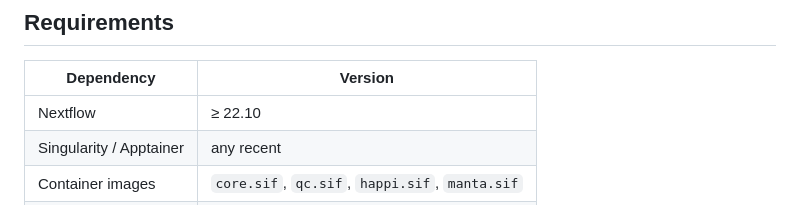
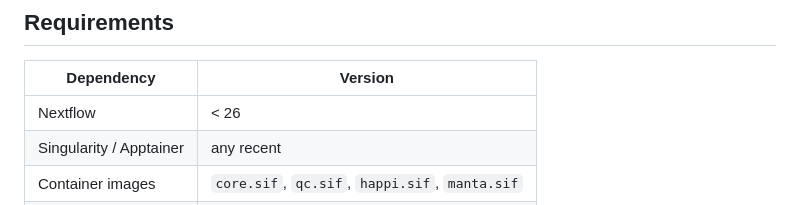
Before and after one commit to sypniewski20/nf-longread, a Markdown page: README.md, the part around the change. GitHub-like rendering.

```diff
--- a/README.md
+++ b/README.md
@@ -67,7 +67,7 @@ Reporting
 
 | Dependency              | Version                                         |
 |-------------------------|-------------------------------------------------|
-| Nextflow                | ≥ 22.10                                         |
+| Nextflow                | < 26
 | Singularity / Apptainer | any recent                                      |
 | Container images        | `core.sif`, `qc.sif`, `happi.sif`, `manta.sif` |
 | Reference genome        | GRCh38 FASTA + index                            |
```
